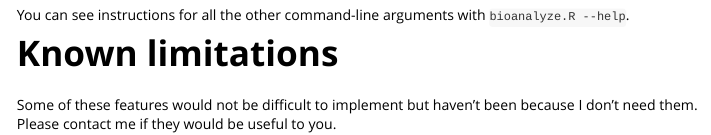
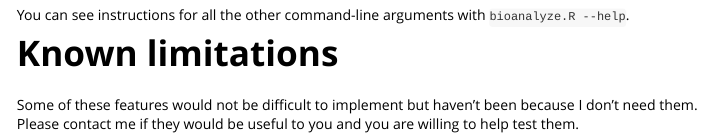
Before and after one commit to jwfoley/bioanalyzeR, an R Markdown document (vignettes/bioanalyzeR.Rmd): the page in a window 1100 px wide, from 17740 px down. Rendered offline with R 4.5, knitr and Pandoc, with nearby package versions; some code elsewhere in the file could not run offline; long lines of code are wrapped; common packages that the code uses without loading them are loaded.

Commit message:
important qualification

```diff
--- a/vignettes/bioanalyzeR.Rmd
+++ b/vignettes/bioanalyzeR.Rmd
@@ -540,7 +540,7 @@ You can see instructions for all the other command-line arguments with `bioanaly
 
 # Known limitations
 
-Some of these features would not be difficult to implement but haven't been because I don't need them. Please contact me if they would be useful to you.
+Some of these features would not be difficult to implement but haven't been because I don't need them. Please contact me if they would be useful to you and you are willing to help test them.
 
 * Protein assays, the Bioanalyzer Small RNA assay, and the entire Fragment Analyzer platform are not currently supported.
 * It might be possible to read Bioanalyzer `.xad` files directly rather than require exporting them to XML. The original files are also XML but store their main data in a compressed base64 block and I have not attempted to decode it.
```
